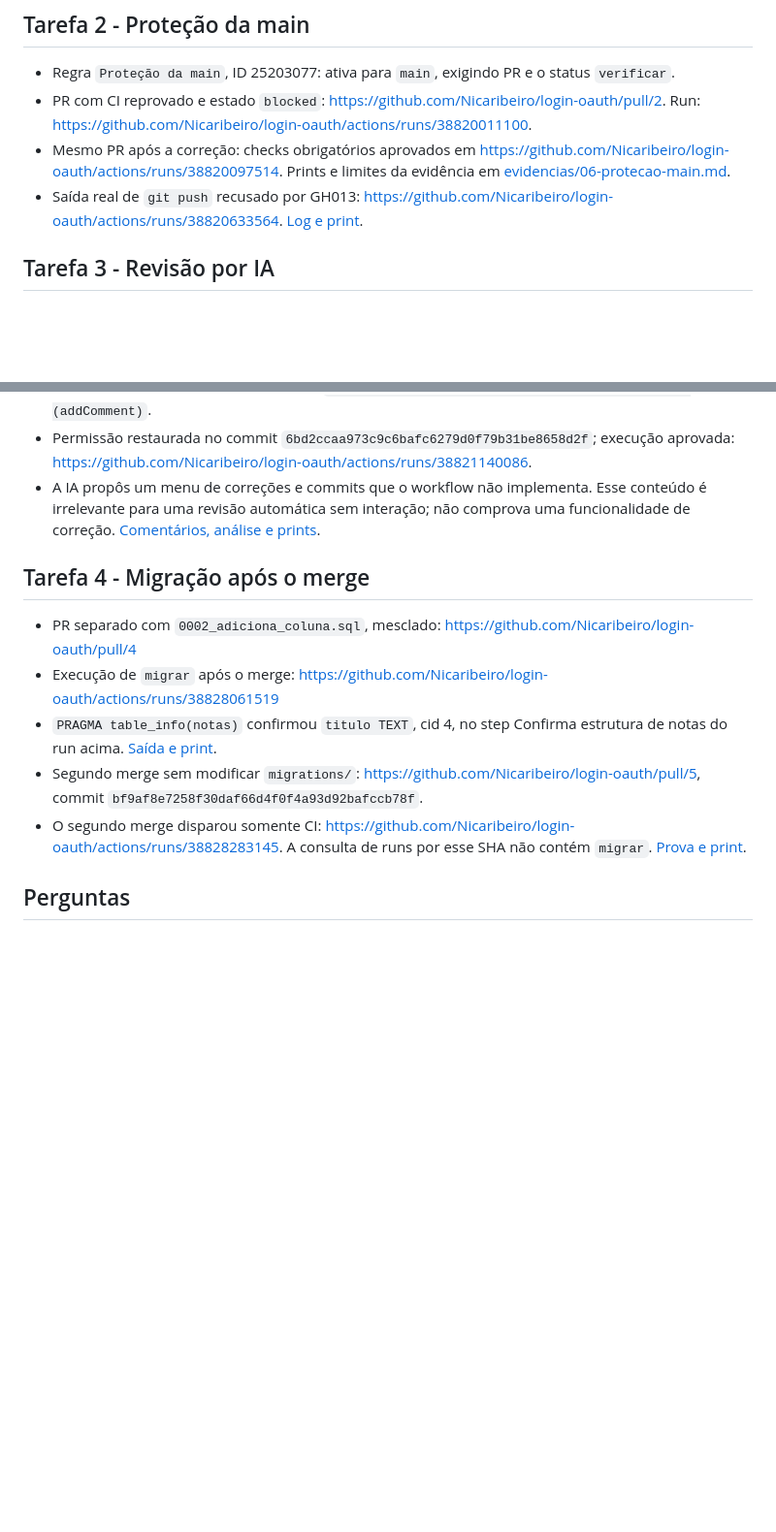
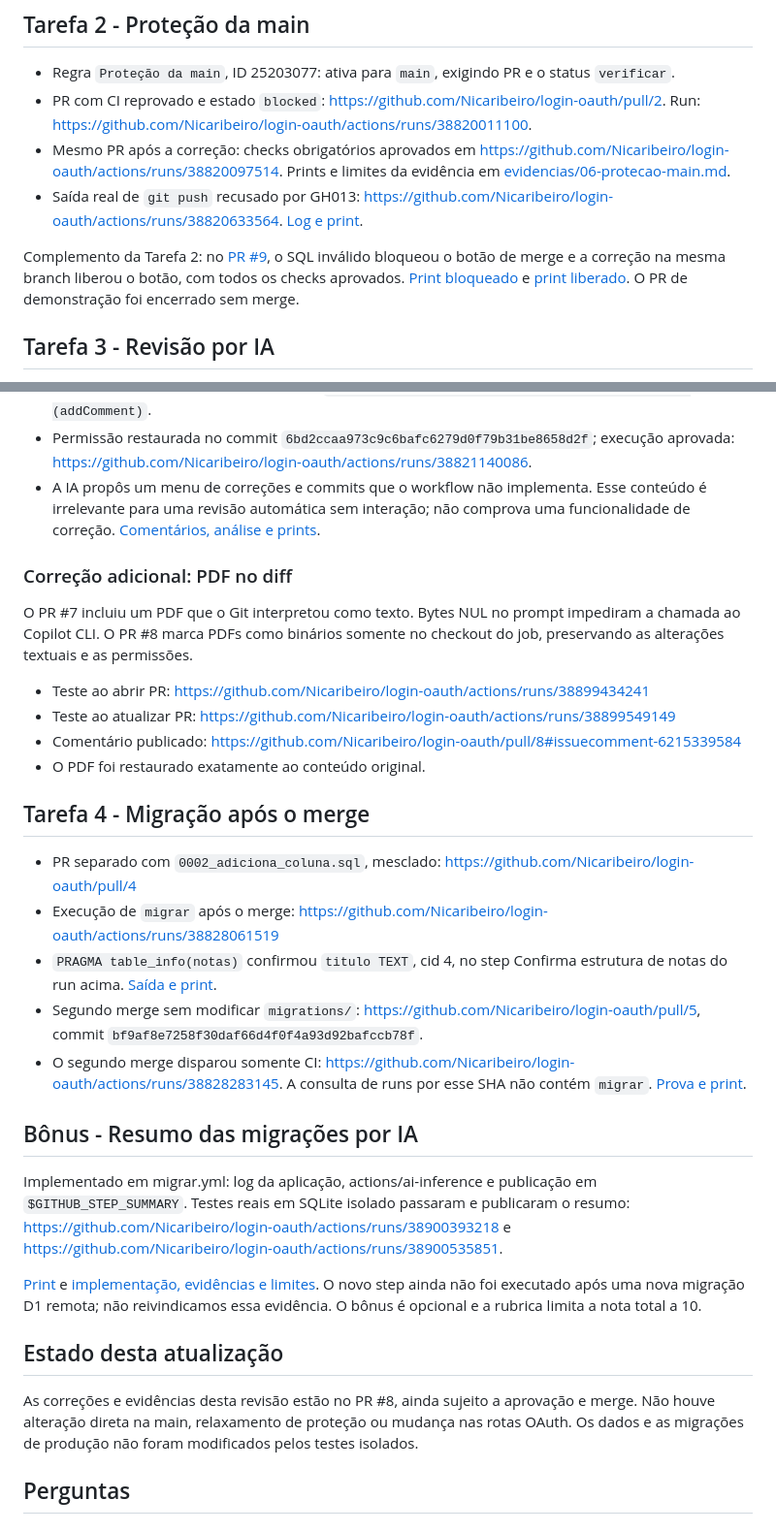
Before and after one commit to Nicaribeiro/login-oauth, a Markdown page: AVALIACAO.md, 2 parts joined by grey strips. Shown at 97% size. GitHub-like rendering; blank space fills up the shorter version.

Commit message:
Concluindo evidências da avaliação e registrando testes da revisão

```diff
--- a/AVALIACAO.md
+++ b/AVALIACAO.md
@@ -22,6 +22,8 @@ Testar a migração em SQLite permite detectar erros de sintaxe e de estrutura a
 - Mesmo PR após a correção: checks obrigatórios aprovados em https://github.com/Nicaribeiro/login-oauth/actions/runs/38820097514. Prints e limites da evidência em [evidencias/06-protecao-main.md](evidencias/06-protecao-main.md).
 - Saída real de `git push` recusado por GH013: https://github.com/Nicaribeiro/login-oauth/actions/runs/38820633564. [Log e print](evidencias/08-push-direto-recusado.md).
 
+Complemento da Tarefa 2: no [PR #9](https://github.com/Nicaribeiro/login-oauth/pull/9), o SQL inválido bloqueou o botão de merge e a correção na mesma branch liberou o botão, com todos os checks aprovados. [Print bloqueado](evidencias/18-pr-bloqueado-nota10.jpg) e [print liberado](evidencias/19-pr-liberado-nota10.jpg). O PR de demonstração foi encerrado sem merge.
+
 ## Tarefa 3 - Revisão por IA
 
 - PR e comentário sobre SQL vulnerável: https://github.com/Nicaribeiro/login-oauth/pull/3#issuecomment-6204026550
@@ -30,6 +32,15 @@ Testar a migração em SQLite permite detectar erros de sintaxe e de estrutura a
 - Permissão restaurada no commit `6bd2ccaa973c9c6bafc6279d0f79b31be8658d2f`; execução aprovada: https://github.com/Nicaribeiro/login-oauth/actions/runs/38821140086.
 - A IA propôs um menu de correções e commits que o workflow não implementa. Esse conteúdo é irrelevante para uma revisão automática sem interação; não comprova uma funcionalidade de correção. [Comentários, análise e prints](evidencias/12-revisao-ia.md).
 
+### Correção adicional: PDF no diff
+
+O PR #7 incluiu um PDF que o Git interpretou como texto. Bytes NUL no prompt impediram a chamada ao Copilot CLI. O PR #8 marca PDFs como binários somente no checkout do job, preservando as alterações textuais e as permissões.
+
+- Teste ao abrir PR: https://github.com/Nicaribeiro/login-oauth/actions/runs/38899434241
+- Teste ao atualizar PR: https://github.com/Nicaribeiro/login-oauth/actions/runs/38899549149
+- Comentário publicado: https://github.com/Nicaribeiro/login-oauth/pull/8#issuecomment-6215339584
+- O PDF foi restaurado exatamente ao conteúdo original.
+
 ## Tarefa 4 - Migração após o merge
 
 - PR separado com `0002_adiciona_coluna.sql`, mesclado: https://github.com/Nicaribeiro/login-oauth/pull/4
@@ -37,6 +48,18 @@ Testar a migração em SQLite permite detectar erros de sintaxe e de estrutura a
 - `PRAGMA table_info(notas)` confirmou `titulo TEXT`, cid 4, no step Confirma estrutura de notas do run acima. [Saída e print](evidencias/13-migracao-d1.md).
 - Segundo merge sem modificar `migrations/`: https://github.com/Nicaribeiro/login-oauth/pull/5, commit `bf9af8e7258f30daf66d4f0f4a93d92bafccb78f`.
 - O segundo merge disparou somente CI: https://github.com/Nicaribeiro/login-oauth/actions/runs/38828283145. A consulta de runs por esse SHA não contém `migrar`. [Prova e print](evidencias/17-filtro-paths.md).
+
+## Bônus - Resumo das migrações por IA
+
+Implementado em migrar.yml: log da aplicação, actions/ai-inference e publicação em `$GITHUB_STEP_SUMMARY`. Testes reais em SQLite isolado passaram e publicaram o resumo:
+https://github.com/Nicaribeiro/login-oauth/actions/runs/38900393218 e
+https://github.com/Nicaribeiro/login-oauth/actions/runs/38900535851.
+
+[Print](evidencias/20-resumo-ia-sqlite.jpg) e [implementação, evidências e limites](evidencias/21-resumo-migracoes-ia.md). O novo step ainda não foi executado após uma nova migração D1 remota; não reivindicamos essa evidência. O bônus é opcional e a rubrica limita a nota total a 10.
+
+## Estado desta atualização
+
+As correções e evidências desta revisão estão no PR #8, ainda sujeito a aprovação e merge. Não houve alteração direta na main, relaxamento de proteção ou mudança nas rotas OAuth. Os dados e as migrações de produção não foram modificados pelos testes isolados.
 
 ## Perguntas
 
```
